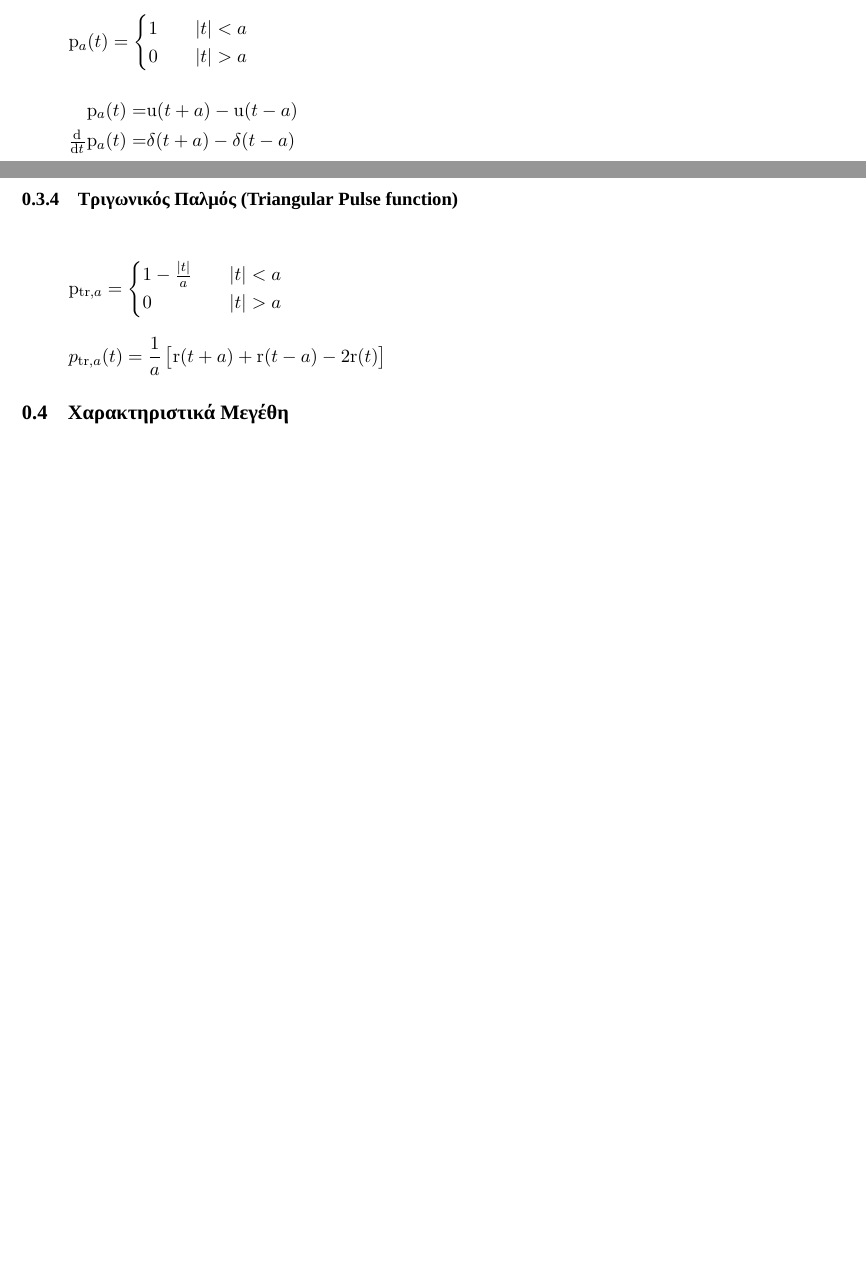
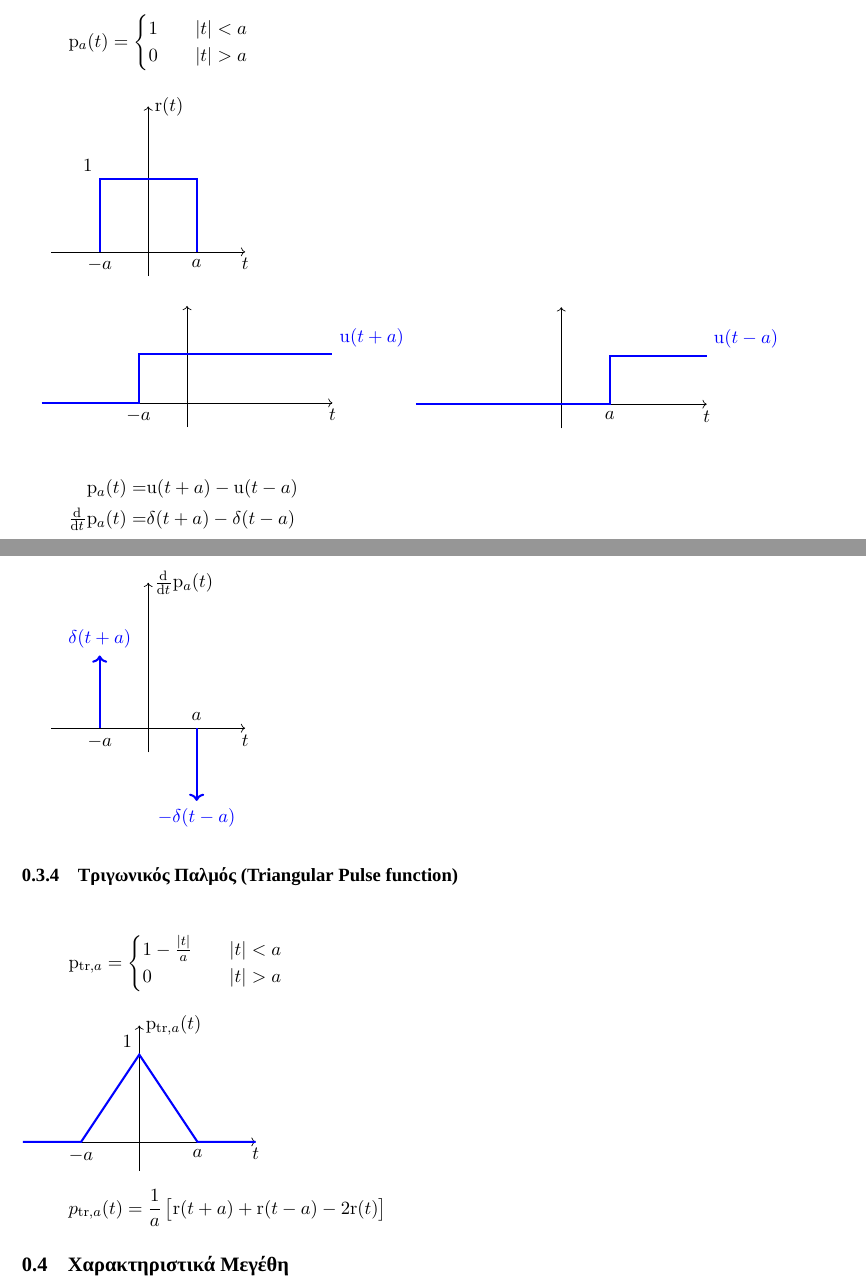
Before and after one commit to kongr45gpen/ece-notes-old, a LaTeX document (signals.tex): two parts of pages 4 and 5 of 5 before the commit and two parts of pages 6 and 7 of 8 after it, joined at a grey line, cut so that both start at the same text, the shorter picture padded with empty space. Compiled offline with XeLaTeX; a missing font is replaced by an installed copy or a similar font.

Commit message:
Add some signals graphs

```diff
--- a/signals.tex
+++ b/signals.tex
@@ -98,7 +98,7 @@
 
 \newif\ifhidetikz
 \hidetikzfalse
-\hidetikztrue   % <---- comment/uncomment that line
+%\hidetikztrue   % <---- comment/uncomment that line
 
 \ifhidetikz
 
@@ -449,15 +503,57 @@
     \end{cases}
     \]
 
-    %TODO Rekanos Graph 12
-    %TODO Rekanos Graph 13
+    \begin{tikzpicture}
+    \draw[->] (0,-0.5) -- (0,3) node[right] {$\mathrm r(t)$};
+    \draw[->] (-2,0) -- (2,0) node[below] {$t$};
+
+    \draw[very thick,blue]
+	    (-1,0) node[below,black] {$-a$} --
+	    (-1,1.5) node[above left, black] {$1$} --
+	    (1,1.5) --
+	    (1,0) node[below,black] {$a$};
+    \end{tikzpicture}
+
+    \subparagraph{}
+
+    \begin{tikzpicture}
+    \draw[->] (0,-0.5) -- (0,2);
+    \draw[->] (-2,0) -- (3,0) node[below] {$t$};
+
+    \draw[very thick,blue]
+    (-3,0) --
+    (-1,0) node[below,black] {$-a$} --
+    (-1,1) --
+    (3,1) node[above right] {$\mathrm u(t+a)$};
+    \end{tikzpicture}
+    \begin{tikzpicture}
+    \draw[->] (0,-0.5) -- (0,2);
+    \draw[->] (-2,0) -- (3,0) node[below] {$t$};
+
+    \draw[very thick,blue]
+    (-3,0) --
+    (1,0) node[below,black] {$a$} --
+    (1,1) --
+    (3,1) node[above right] {$\mathrm u(t-a)$};
+    \end{tikzpicture}
 
     \begin{align*}
     \mathrm p_a(t) =& \mathrm u(t+a) - \mathrm u(t-a) \\
     \od{}{t} \mathrm p_a(t) =& \delta(t+a)-\delta(t-a)
     \end{align*}
 
-    %TODO Rekanos Graph 14
+    \begin{tikzpicture}
+    \draw[->] (0,-0.5) -- (0,3) node[right] {$\od{}{t}\mathrm p_a(t)$};
+    \draw[->] (-2,0) -- (2,0) node[below] {$t$};
+
+    \draw[very thick,blue,->]
+    (-1,0) node[below,black] {$-a$} --
+    (-1,1.5) node[above] {$\delta(t+a)$};
+
+    \draw[very thick,blue,->]
+    (1,0) node[above,black] {$a$} --
+    (1,-1.5) node[below] {$-\delta(t-a)$};
+    \end{tikzpicture}
 
     \subsubsection{Τριγωνικός Παλμός (Triangular Pulse function)}
     \[
@@ -466,7 +562,17 @@
     0 &\quad |t|>a
     \end{cases}
     \]
-    %TODO Rekanos Graph 15
+    \begin{tikzpicture}[scale=1.2]
+    \draw[->] (0,-0.5) -- (0,2) node[right] {$\mathrm p_{\mathrm{tr},a}(t)$};
+    \draw[->] (-2,0) -- (2,0) node[below] {$t$};
+
+    \draw[very thick,blue]
+    (-2,0) --
+    (-1,0) node[below,black] {$-a$} --
+    (0,1.5) node[above left, black] {$1$} --
+    (1,0) node[below,black] {$a$} --
+    (2,0);
+    \end{tikzpicture}
     \[
     p_{\mathrm{tr},a}(t) = \frac{1}{a} \left[
         \mathrm r(t+a) + \mathrm r(t-a) - 2\mathrm r(t)
```
Also changed, not shown: signals.pdf, signals.tex (64 more changed lines).
